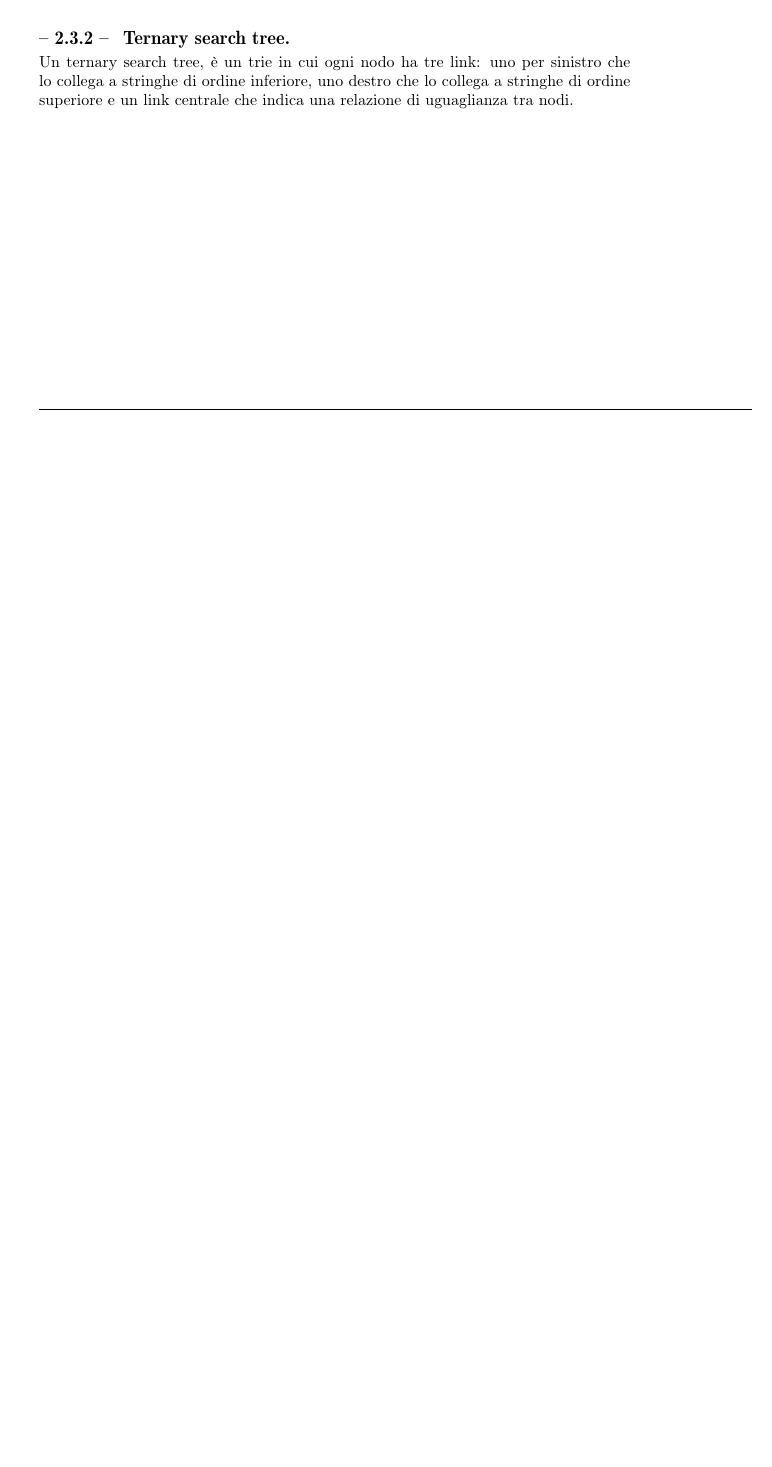
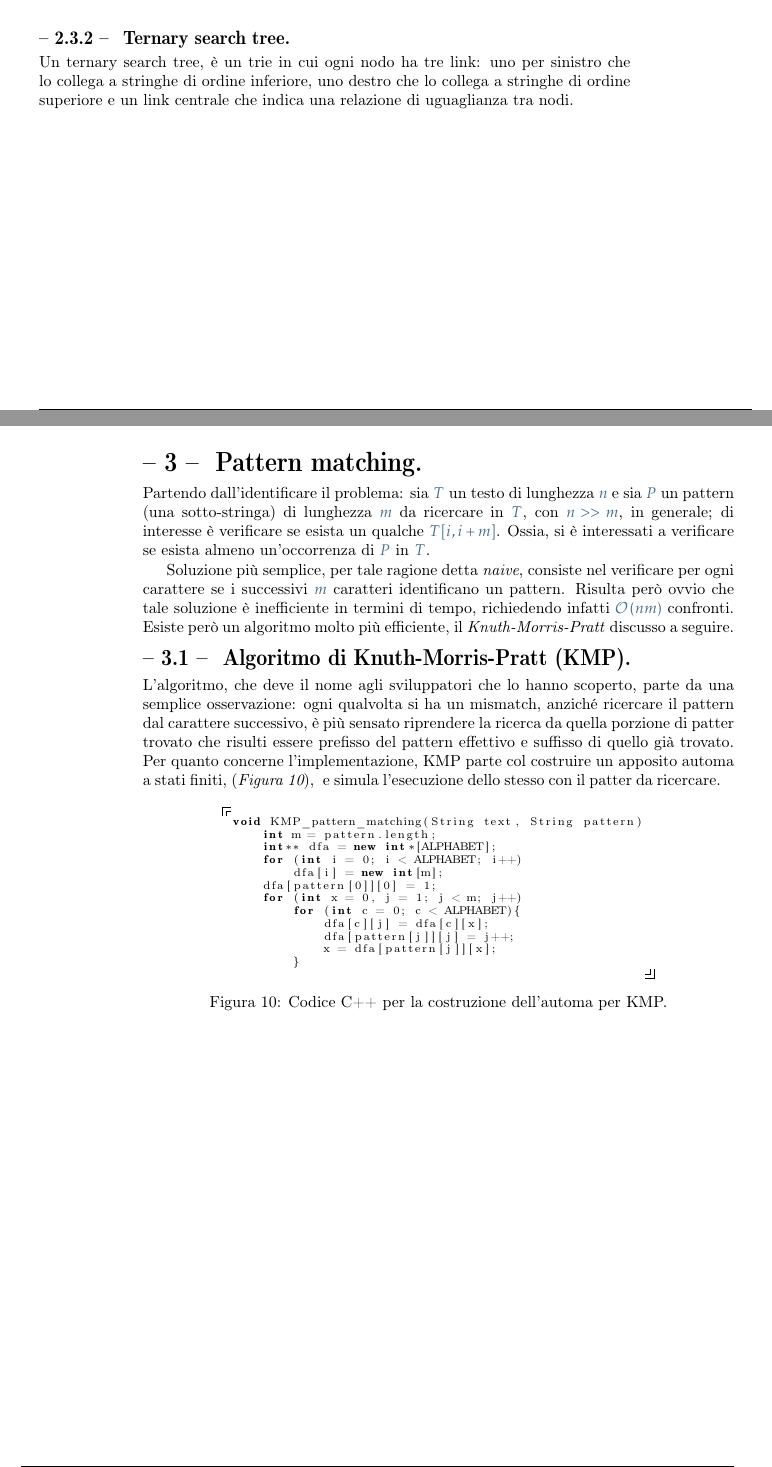
Before and after one commit to Ka-R-ma/Appunti-Uni, a LaTeX document (Projects/Laboratorio di algoritmi/Pdf/Laboratorio Algoritmi.tex, which reads Projects/Laboratorio di algoritmi/Figure/Tikz Figure/Figure 10 - Pseudo codice KMP.tex, Projects/Laboratorio di algoritmi/Sezioni/Livello I/Sezione 3 - Pattern matching.tex, Projects/Laboratorio di algoritmi/Sezioni/Livello II/Sottosezione 3.1 - Algoritmo di KMP.tex): part of page 9 of 9 before the commit and two parts of pages 9 and 10 of 10 after it, the two joined at a grey line, cut so that both start at the same text, the shorter picture padded with empty space. The pictures show the PDF file Projects/Laboratorio di algoritmi/Pdf/Laboratorio Algoritmi.pdf that the author committed with the source.

Commit message:
Project ``Lab. Algoritmi` `Completed section 3

```diff
--- /dev/null
+++ b/Projects/Laboratorio di algoritmi/Figure/Tikz Figure/Figure 10 - Pseudo codice KMP.tex
@@ -0,0 +1,7 @@
+\documentclass{subfiles}
+\begin{document}
+\begin{figure}[h!]
+    \centering
+    \begin{subfigure}[b]{.7\textwidth}
+        \centering
+        \begin{lstlisting}[language = C++]
@@ -0,0 +11,15 @@
+                for (int i = 0; i < ALPHABET; i++)
+                    dfa[i] = new int[m];
+                dfa[pattern[0]][0] = 1;
+                for (int x = 0, j = 1; j < m; j++)
+                    for (int c = 0; c < ALPHABET){
+                        dfa[c][j] = dfa[c][x];
+                        dfa[pattern[j]][j] = j++;
+                        x = dfa[pattern[j]][x];
+                    }
+        \end{lstlisting}
+    \end{subfigure}
+    \caption{Codice C++ per la costruzione dell'automa per KMP.}
+    \label{Fig:10}
+\end{figure}
+\end{document}
--- a/Projects/Laboratorio di algoritmi/Pdf/Laboratorio Algoritmi.tex
+++ b/Projects/Laboratorio di algoritmi/Pdf/Laboratorio Algoritmi.tex
@@ -7,4 +7,7 @@
 
 \section{String sorting}
 \subfile{../Sezioni/Livello I/Sezione 2 - String sorting.tex}
+
+\section{Pattern matching}
+\subfile{../Sezioni/Livello I/Sezione 3 - Pattern matching.tex}
 \end{document}
--- /dev/null
+++ b/Projects/Laboratorio di algoritmi/Sezioni/Livello I/Sezione 3 - Pattern matching.tex
@@ -0,0 +1,13 @@
+\documentclass{subfiles}
+\begin{document}
+Partendo dall'identificare il problema: sia \(T\) un testo di lunghezza \(n\) e sia \(P\) un pattern (una sotto-stringa) di lunghezza \(m\) da ricercare in \(T\),
+con \(n >> m\), in generale; di interesse è verificare se esista un qualche \(T[i, i + m]\).
+Ossia, si è interessati a verificare se esista almeno un'occorrenza di \(P \text{in} T\).
+
+Soluzione più semplice, per tale ragione detta \emph{naive}, consiste nel verificare per ogni carattere se i successivi \(m\) caratteri identificano un pattern.
+Risulta però ovvio che tale soluzione è inefficiente in termini di tempo, richiedendo infatti \(\OrderOf{nm}\) confronti.
+Esiste però un algoritmo molto più efficiente, il \emph{Knuth-Morris-Pratt} discusso a seguire.
+
+\subsection{Algoritmo di Knuth-Morris-Pratt (KMP)}
+\subfile{../Livello II/Sottosezione 3.1 - Algoritmo di KMP.tex}
+\end{document}
--- /dev/null
+++ b/Projects/Laboratorio di algoritmi/Sezioni/Livello II/Sottosezione 3.1 - Algoritmo di KMP.tex
@@ -0,0 +1,9 @@
+\documentclass{subfiles}
+\begin{document}
+L'algoritmo, che deve il nome agli sviluppatori che lo hanno scoperto, parte da una semplice osservazione:
+ogni qualvolta si ha un mismatch, anziché ricercare il pattern dal carattere successivo,
+è più sensato riprendere la ricerca da quella porzione di patter trovato che risulti essere prefisso del pattern effettivo e suffisso di quello già trovato.
+Per quanto concerne l'implementazione, KMP parte col costruire un apposito automa a stati finiti, (\emph{Figura \ref{Fig:10}}),
+\subfile{../../Figure/Tikz Figure/Figure 10 - Pseudo codice KMP.tex}
+e simula l'esecuzione dello stesso con il patter da ricercare.
+\end{document}
```
Also changed, not shown: Projects/Laboratorio di algoritmi/Figure/Tikz Figure/Figure 6 - Pseudo codice LSDRS.tex (+1 -1 lines), Projects/Laboratorio di algoritmi/Sezioni/Livello I/Sezione 2 - String sorting.tex (+1 -0 lines), Projects/Laboratorio di algoritmi/Pdf/Laboratorio Algoritmi.pdf, Projects/Laboratorio di algoritmi/Figure/Tikz Figure/Figure 10 - Pseudo codice KMP.tex (3 more changed lines).
